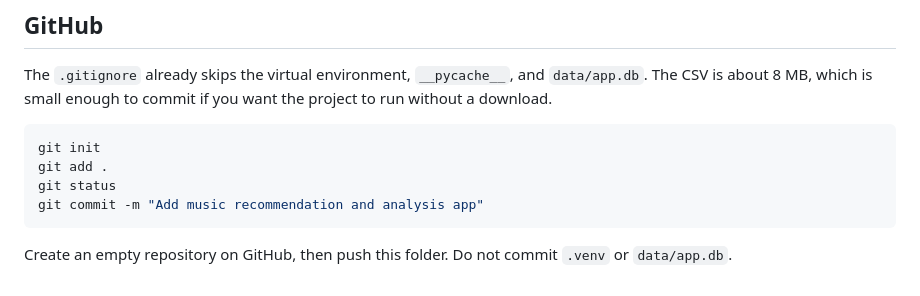
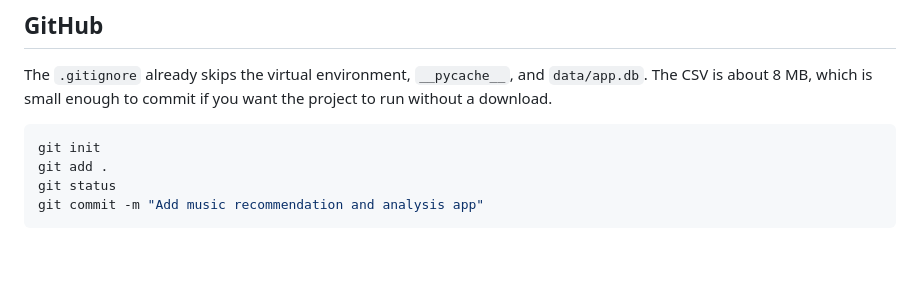
Before and after one commit to Hamzoozz/music-recommendation-system, a Markdown page: README.md, the part around the change. Rendered like a GitHub page; blank space fills up the shorter version.

````diff
--- a/README.md
+++ b/README.md
@@ -164,5 +164,3 @@ git add .
 git status
 git commit -m "Add music recommendation and analysis app"
 ```
-
-Create an empty repository on GitHub, then push this folder. Do not commit `.venv` or `data/app.db`.
````
